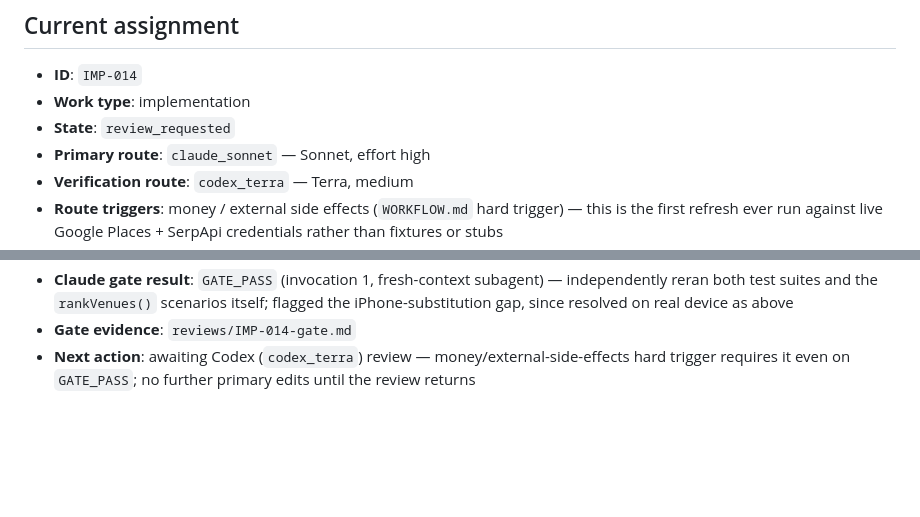
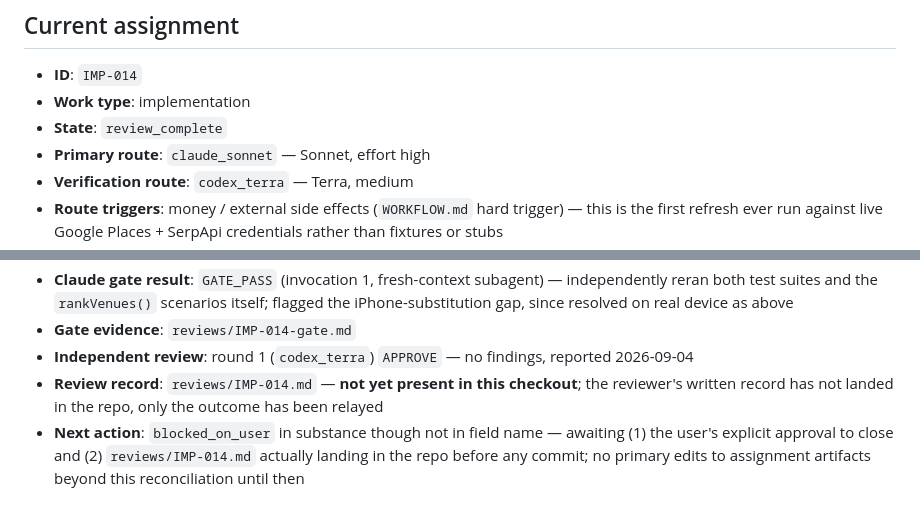
Before and after one commit to darrensy19/study-venue-planner, a Markdown page: HANDOFF.md, 2 parts joined by grey strips. Drawn GitHub-style; blank space fills up the shorter version.

Commit message:
Reconcile IMP-014 to review_complete: round-1 APPROVE, no findings
Independent review outcome relayed by the user. reviews/IMP-014.md is not
yet present in this checkout, so that gap is recorded explicitly in the
Review record field rather than pointing at a file that doesn't exist.

```diff
--- a/HANDOFF.md
+++ b/HANDOFF.md
@@ -8,7 +8,7 @@ rules; when a field would exceed it, point to `PLAN.md` or the review record ins
 
 - **ID**: `IMP-014`
 - **Work type**: implementation
-- **State**: `review_requested`
+- **State**: `review_complete`
 - **Primary route**: `claude_sonnet` — Sonnet, effort high
 - **Verification route**: `codex_terra` — Terra, medium
 - **Route triggers**: money / external side effects (`WORKFLOW.md` hard trigger) — this is the first refresh ever run against live Google Places + SerpApi credentials rather than fixtures or stubs
@@ -20,4 +20,6 @@ rules; when a field would exceed it, point to `PLAN.md` or the review record ins
 - **Required verification**: `make refresh` run live — 28/28 venues ok, 0 removed; `.venv/bin/pytest tests/python/ -q` — 188 passed; `node --test tests/js/*.test.js` — 184 passed, both independently rerun by the gate; Scenario A (leave 09:00, 5h, Origin B/Transit) and Scenario B (leave 23:00, 5h, Origin B/Walk) both confirmed twice: in a real desktop browser, and — after the gate flagged that a Chromium-viewport stand-in doesn't exercise real WebKit — on the user's actual iPhone in real Safari (served over a temporary local HTTP server, since Files-app Quick Look does not execute the app's JS): no horizontal scroll, Plan A = Starbucks Chinatown Food Street/`robust`/`core_span` for A, exact refusal "...ending at 04:07" for B. Local server torn down after
 - **Claude gate result**: `GATE_PASS` (invocation 1, fresh-context subagent) — independently reran both test suites and the `rankVenues()` scenarios itself; flagged the iPhone-substitution gap, since resolved on real device as above
 - **Gate evidence**: `reviews/IMP-014-gate.md`
-- **Next action**: awaiting Codex (`codex_terra`) review — money/external-side-effects hard trigger requires it even on `GATE_PASS`; no further primary edits until the review returns
+- **Independent review**: round 1 (`codex_terra`) `APPROVE` — no findings, reported 2026-09-04
+- **Review record**: `reviews/IMP-014.md` — **not yet present in this checkout**; the reviewer's written record has not landed in the repo, only the outcome has been relayed
+- **Next action**: `blocked_on_user` in substance though not in field name — awaiting (1) the user's explicit approval to close and (2) `reviews/IMP-014.md` actually landing in the repo before any commit; no primary edits to assignment artifacts beyond this reconciliation until then
```
